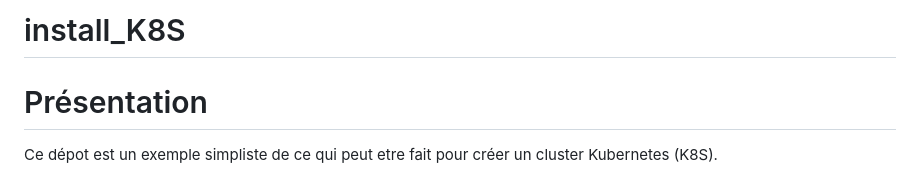
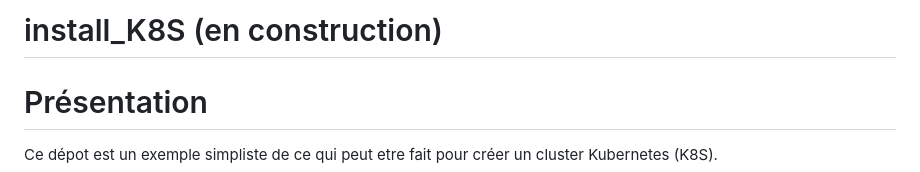
Before and after one commit to BrunoFroger/install_K8S, a Markdown page: README.md, the part around the change. Drawn GitHub-style.

Commit message:
update script et doc

```diff
--- a/README.md
+++ b/README.md
@@ -1,4 +1,4 @@
-# install_K8S
+# install_K8S (en construction)
 
 # Présentation
 Ce dépot est un exemple simpliste de ce qui peut etre fait pour créer un cluster Kubernetes (K8S).
```
